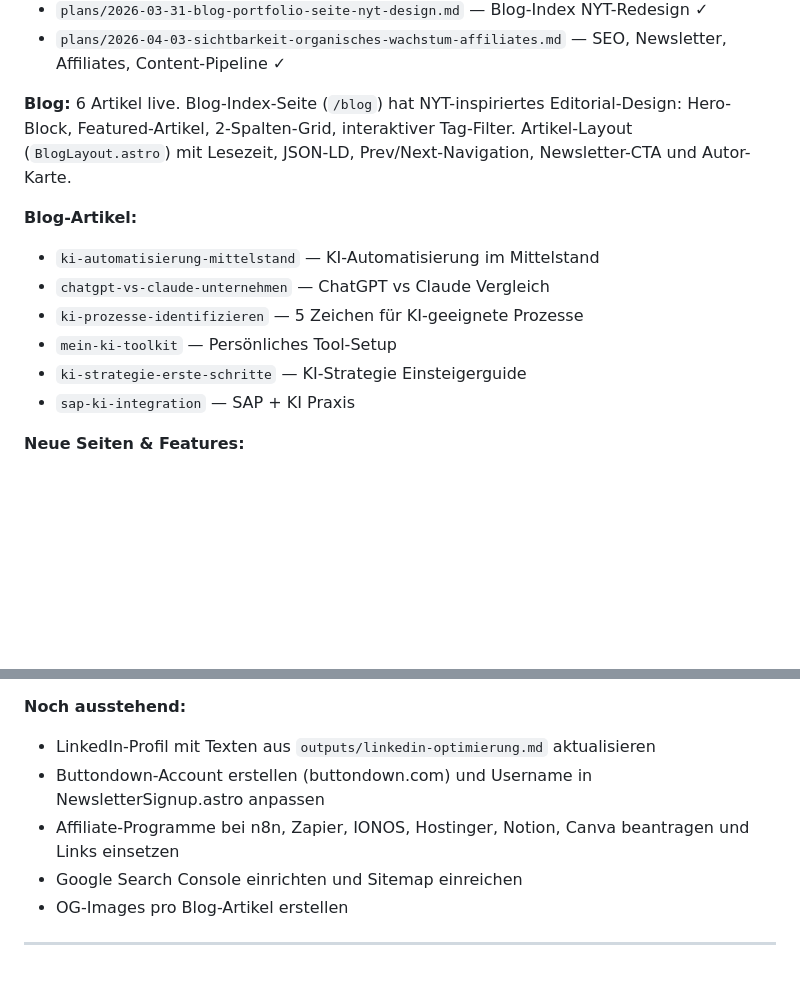
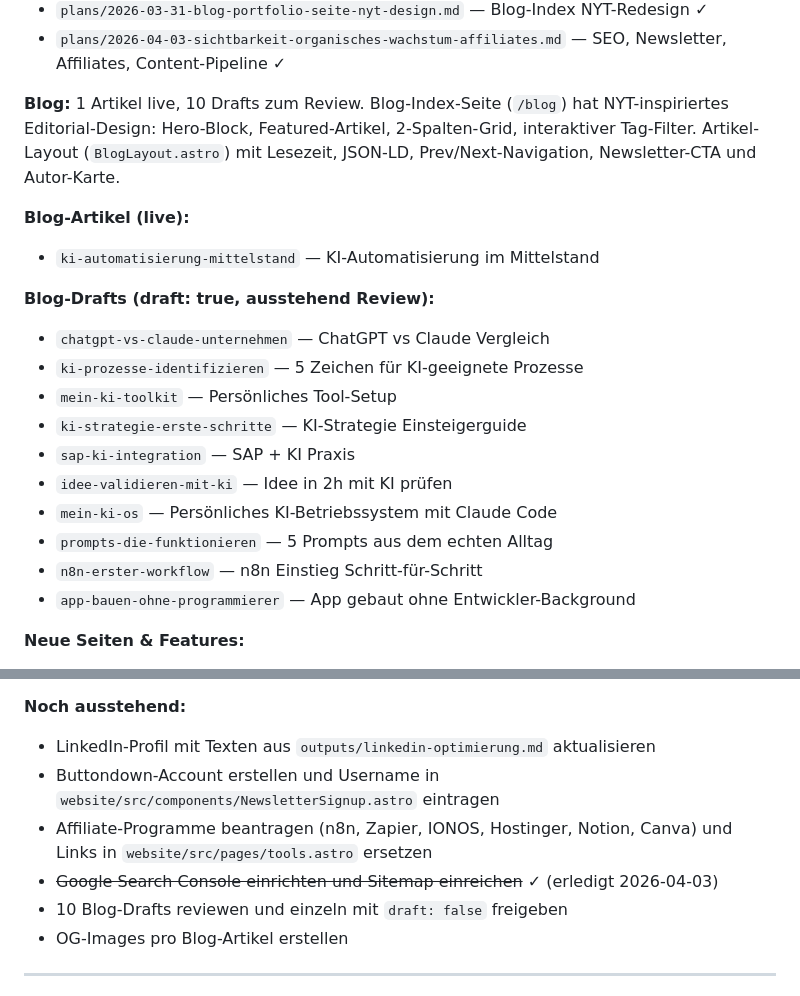
Before and after one commit to mawo86/portfolio, a Markdown page: CLAUDE.md, 2 parts joined by grey strips. GitHub-like rendering; blank space fills up the shorter version.

Commit message:
shutdown: Workspace bereinigt, Dokumentation aktualisiert
- .DS_Store Dateien gelöscht
- Plan-Status auf Implementiert gesetzt
- CLAUDE.md: Blog-Drafts dokumentiert, Google Search Console als erledigt markiert
- context/current-data.md: offene Punkte aktualisiert

Co-Authored-By: Claude Sonnet 4.6 <noreply@anthropic.com>

```diff
--- a/CLAUDE.md
+++ b/CLAUDE.md
@@ -146,15 +146,22 @@ npm run build # Produktions-Build
 - `plans/2026-03-31-blog-portfolio-seite-nyt-design.md` — Blog-Index NYT-Redesign ✓
 - `plans/2026-04-03-sichtbarkeit-organisches-wachstum-affiliates.md` — SEO, Newsletter, Affiliates, Content-Pipeline ✓
 
-**Blog:** 6 Artikel live. Blog-Index-Seite (`/blog`) hat NYT-inspiriertes Editorial-Design: Hero-Block, Featured-Artikel, 2-Spalten-Grid, interaktiver Tag-Filter. Artikel-Layout (`BlogLayout.astro`) mit Lesezeit, JSON-LD, Prev/Next-Navigation, Newsletter-CTA und Autor-Karte.
+**Blog:** 1 Artikel live, 10 Drafts zum Review. Blog-Index-Seite (`/blog`) hat NYT-inspiriertes Editorial-Design: Hero-Block, Featured-Artikel, 2-Spalten-Grid, interaktiver Tag-Filter. Artikel-Layout (`BlogLayout.astro`) mit Lesezeit, JSON-LD, Prev/Next-Navigation, Newsletter-CTA und Autor-Karte.
 
-**Blog-Artikel:**
+**Blog-Artikel (live):**
 - `ki-automatisierung-mittelstand` — KI-Automatisierung im Mittelstand
+
+**Blog-Drafts (draft: true, ausstehend Review):**
 - `chatgpt-vs-claude-unternehmen` — ChatGPT vs Claude Vergleich
 - `ki-prozesse-identifizieren` — 5 Zeichen für KI-geeignete Prozesse
 - `mein-ki-toolkit` — Persönliches Tool-Setup
 - `ki-strategie-erste-schritte` — KI-Strategie Einsteigerguide
 - `sap-ki-integration` — SAP + KI Praxis
+- `idee-validieren-mit-ki` — Idee in 2h mit KI prüfen
+- `mein-ki-os` — Persönliches KI-Betriebssystem mit Claude Code
+- `prompts-die-funktionieren` — 5 Prompts aus dem echten Alltag
+- `n8n-erster-workflow` — n8n Einstieg Schritt-für-Schritt
+- `app-bauen-ohne-programmierer` — App gebaut ohne Entwickler-Background
 
 **Neue Seiten & Features:**
 - `/tools` — Empfohlene Tools mit Affiliate-Links (n8n, Zapier, IONOS, Hostinger, Notion, Canva)
@@ -169,9 +176,10 @@ npm run build # Produktions-Build
 
 **Noch ausstehend:**
 - LinkedIn-Profil mit Texten aus `outputs/linkedin-optimierung.md` aktualisieren
-- Buttondown-Account erstellen (buttondown.com) und Username in NewsletterSignup.astro anpassen
-- Affiliate-Programme bei n8n, Zapier, IONOS, Hostinger, Notion, Canva beantragen und Links einsetzen
-- Google Search Console einrichten und Sitemap einreichen
+- Buttondown-Account erstellen und Username in `website/src/components/NewsletterSignup.astro` eintragen
+- Affiliate-Programme beantragen (n8n, Zapier, IONOS, Hostinger, Notion, Canva) und Links in `website/src/pages/tools.astro` ersetzen
+- ~~Google Search Console einrichten und Sitemap einreichen~~ ✓ (erledigt 2026-04-03)
+- 10 Blog-Drafts reviewen und einzeln mit `draft: false` freigeben
 - OG-Images pro Blog-Artikel erstellen
 
 ---
```
Also changed, not shown: context/current-data.md (+4 -3 lines), plans/2026-04-03-sichtbarkeit-organisches-wachstum-affiliates.md (+1 -1 lines).
